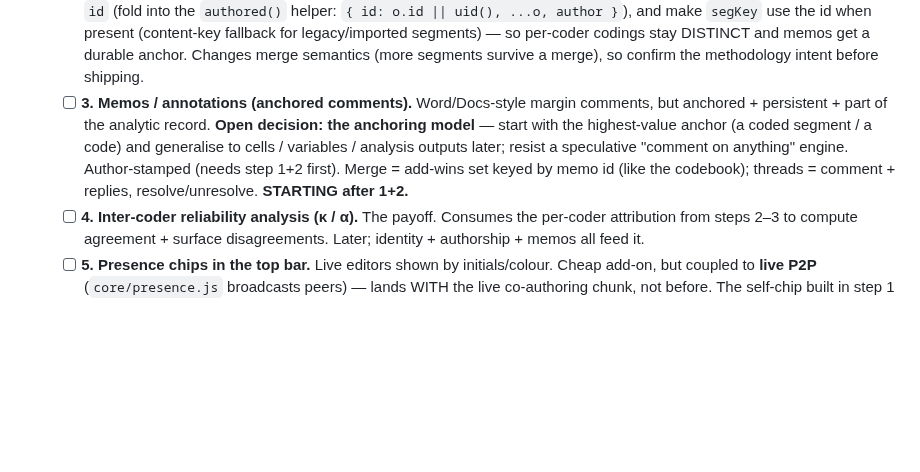
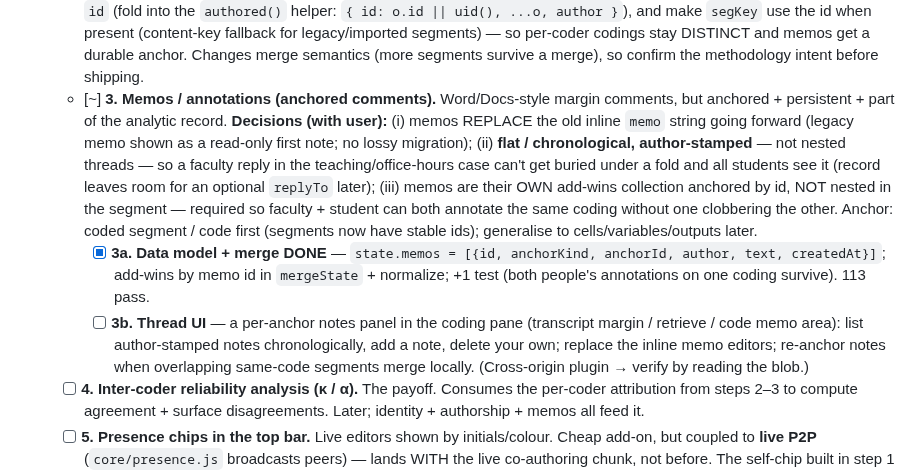
Before and after one commit to crosstab-stats/crosstab, a Markdown page: TODO.md, the part around the change. Rendered like a GitHub page; blank space fills up the shorter version.

Commit message:
docs: record memo design decisions; step 3a done, 3b (thread UI) next (#148)
Co-Authored-By: Claude Opus 4.8 (1M context) <noreply@anthropic.com>
Claude-Session: https://claude.ai/code/session_01VfhHBBkh3Yyt3EApcmaMCz

```diff
--- a/TODO.md
+++ b/TODO.md
@@ -898,13 +898,23 @@ Status legend: `[ ]` todo · `[~]` in progress · `[x]` done.
     `segKey` use the id when present (content-key fallback for legacy/imported segments) — so
     per-coder codings stay DISTINCT and memos get a durable anchor. Changes merge semantics
     (more segments survive a merge), so confirm the methodology intent before shipping.
-  - [ ] **3. Memos / annotations (anchored comments).** Word/Docs-style margin comments,
-    but anchored + persistent + part of the analytic record. **Open decision: the anchoring
-    model** — start with the highest-value anchor (a coded segment / a code) and generalise
-    to cells / variables / analysis outputs later; resist a speculative "comment on
-    anything" engine. Author-stamped (needs step 1+2 first). Merge = add-wins set keyed by
-    memo id (like the codebook); threads = comment + replies, resolve/unresolve. **STARTING
-    after 1+2.**
+  - [~] **3. Memos / annotations (anchored comments).** Word/Docs-style margin comments,
+    but anchored + persistent + part of the analytic record. **Decisions (with user):**
+    (i) memos REPLACE the old inline `memo` string going forward (legacy memo shown as a
+    read-only first note; no lossy migration); (ii) **flat / chronological, author-stamped**
+    — not nested threads — so a faculty reply in the teaching/office-hours case can't get
+    buried under a fold and all students see it (record leaves room for an optional
+    `replyTo` later); (iii) memos are their OWN add-wins collection anchored by id, NOT
+    nested in the segment — required so faculty + student can both annotate the same coding
+    without one clobbering the other. Anchor: coded segment / code first (segments now have
+    stable ids); generalise to cells/variables/outputs later.
+    - [x] **3a. Data model + merge DONE** — `state.memos = [{id, anchorKind, anchorId,
+      author, text, createdAt}]`; add-wins by memo id in `mergeState` + normalize; +1 test
+      (both people's annotations on one coding survive). 113 pass.
+    - [ ] **3b. Thread UI** — a per-anchor notes panel in the coding pane (transcript margin
+      / retrieve / code memo area): list author-stamped notes chronologically, add a note,
+      delete your own; replace the inline memo editors; re-anchor notes when overlapping
+      same-code segments merge locally. (Cross-origin plugin → verify by reading the blob.)
   - [ ] **4. Inter-coder reliability analysis (κ / α).** The payoff. Consumes the
     per-coder attribution from steps 2–3 to compute agreement + surface disagreements.
     Later; identity + authorship + memos all feed it.
```
